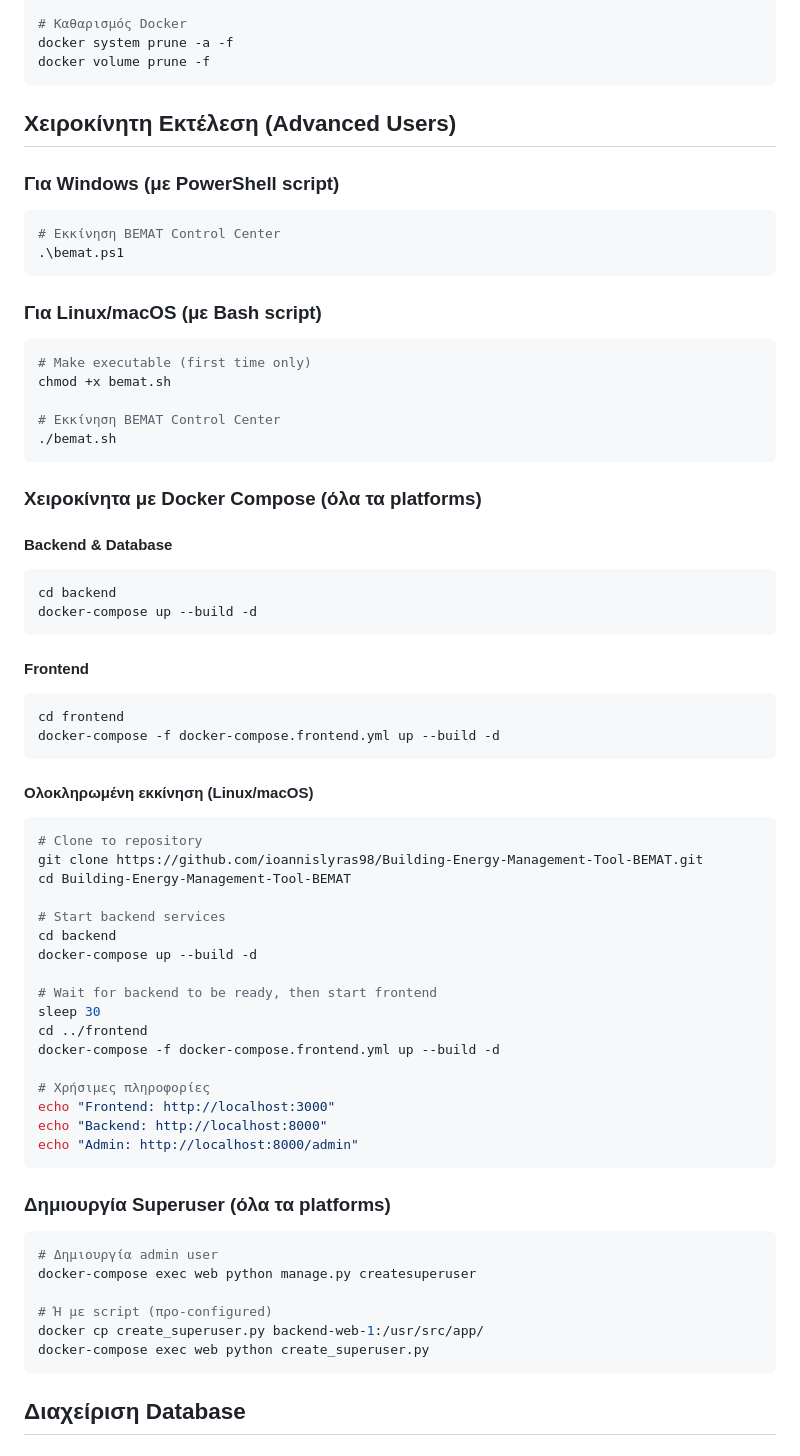
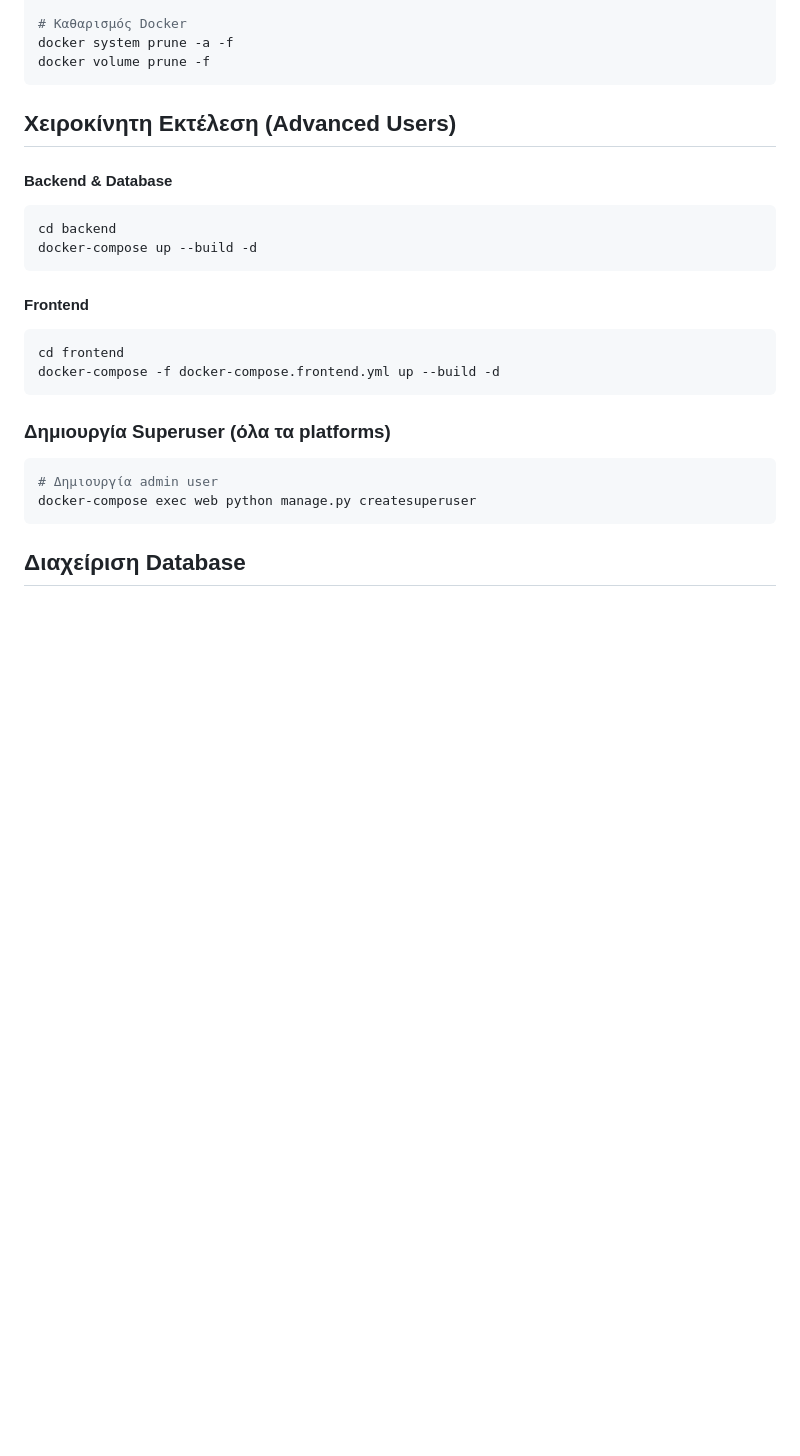
Before and after one commit to ioannislyras98/Building-Energy-Management-Tool-BEMAT, a Markdown page: README.md, the part around the change printed below. Drawn GitHub-style; blank space fills up the shorter version.

Commit message:
Remove outdated manual execution instructions and troubleshooting sections from README.md

````diff
--- a/README.md
+++ b/README.md
@@ -144,25 +144,6 @@ docker volume prune -f
 
 ## Χειροκίνητη Εκτέλεση (Advanced Users)
 
-### Για Windows (με PowerShell script)
-
-```powershell
-# Εκκίνηση BEMAT Control Center
-.\bemat.ps1
-```
-
-### Για Linux/macOS (με Bash script)
-
-```bash
-# Make executable (first time only)
-chmod +x bemat.sh
-
-# Εκκίνηση BEMAT Control Center
-./bemat.sh
-```
-
-### Χειροκίνητα με Docker Compose (όλα τα platforms)
-
 #### Backend & Database
 
 ```bash
@@ -177,37 +158,11 @@ cd frontend
 docker-compose -f docker-compose.frontend.yml up --build -d
 ```
 
-#### Ολοκληρωμένη εκκίνηση (Linux/macOS)
-
-```bash
-# Clone το repository
-git clone https://github.com/ioannislyras98/Building-Energy-Management-Tool-BEMAT.git
-cd Building-Energy-Management-Tool-BEMAT
-
-# Start backend services
-cd backend
-docker-compose up --build -d
-
-# Wait for backend to be ready, then start frontend
-sleep 30
-cd ../frontend
-docker-compose -f docker-compose.frontend.yml up --build -d
-
-# Χρήσιμες πληροφορίες
-echo "Frontend: http://localhost:3000"
-echo "Backend: http://localhost:8000"
-echo "Admin: http://localhost:8000/admin"
-```
-
 ### Δημιουργία Superuser (όλα τα platforms)
 
 ```bash
 # Δημιουργία admin user
 docker-compose exec web python manage.py createsuperuser
-
-# Ή με script (προ-configured)
-docker cp create_superuser.py backend-web-1:/usr/src/app/
-docker-compose exec web python create_superuser.py
 ```
 
 ## Διαχείριση Database
````
Also changed, not shown: other parts of README.md (+0 -63 lines).
